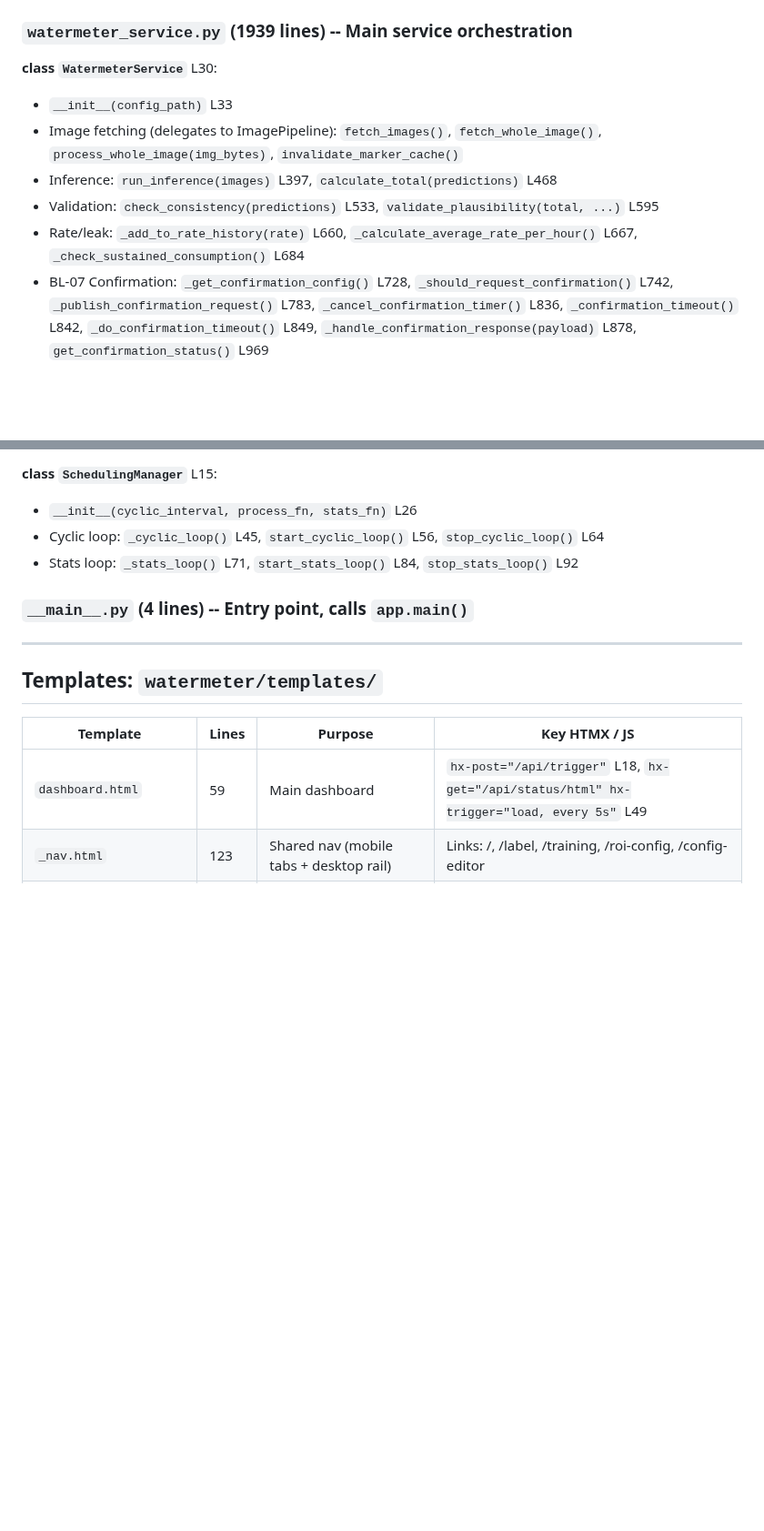
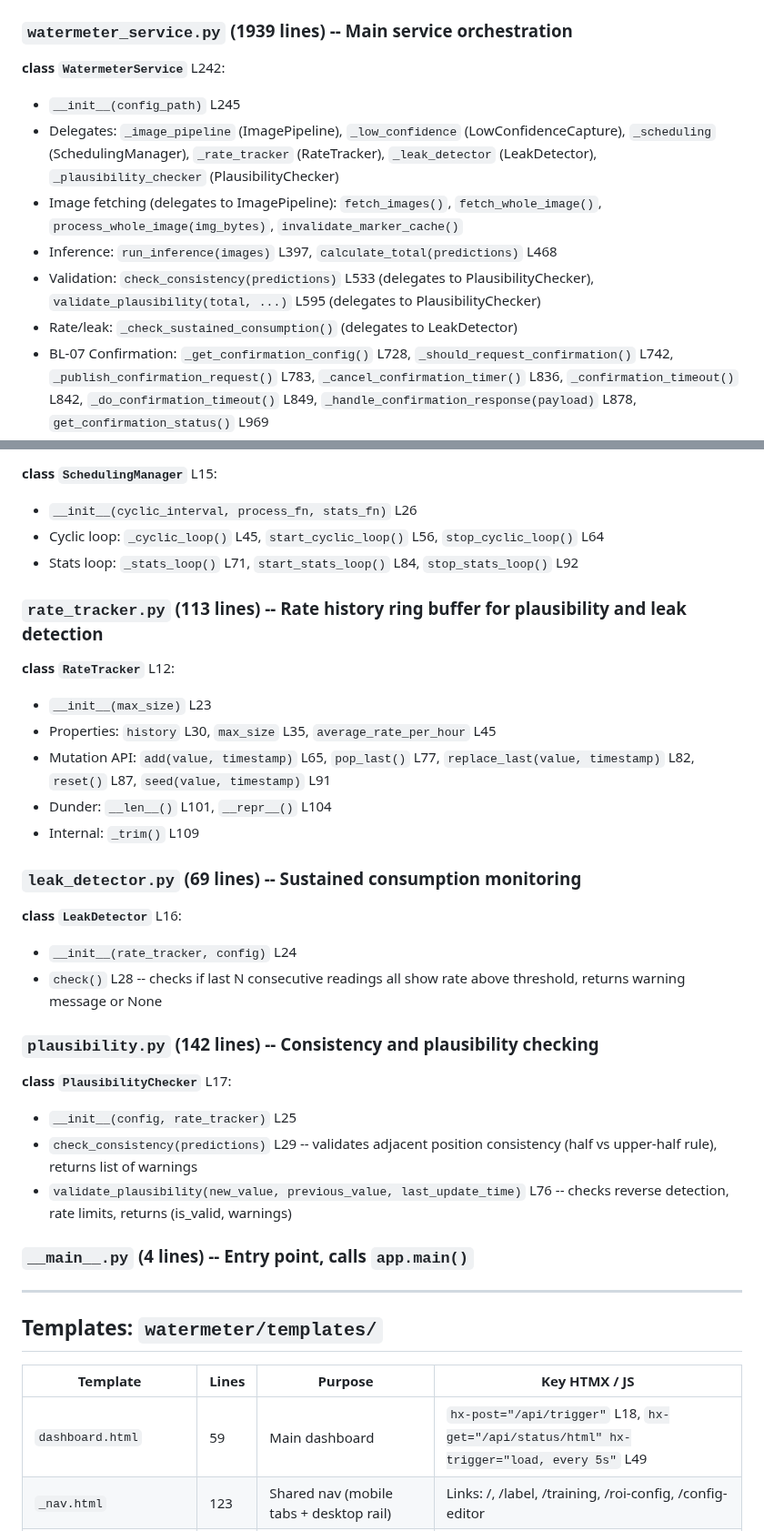
Before and after one commit to zeroflow/watermeter-inference, a Markdown page: docs/codebase_map.md, 2 parts joined by grey strips. Shown at 91% size. Drawn GitHub-style; blank space fills up the shorter version.

Commit message:
claude: update codebase map and backlog for Phase 2 extractions (BL-30)
Added sections for newly extracted modules:
- rate_tracker.py: RateTracker ring buffer (113 lines)
- leak_detector.py: LeakDetector (69 lines)
- plausibility.py: PlausibilityChecker (142 lines)

Updated watermeter_service.py section:
- Noted delegation attributes for extracted modules
- Removed deleted methods (_add_to_rate_history, _calculate_average_rate_per_hour)
- Updated check_consistency and validate_plausibility to note delegation

Updated BL-30 status:
- Phase 2 done: rate_tracker, leak_detector, plausibility extracted; correction rewired
- Phase 3 planned: confirmation, mqtt, manual_control, MeterState

Co-Authored-By: Claude Opus 4.6 <noreply@anthropic.com>

```diff
--- a/docs/codebase_map.md
+++ b/docs/codebase_map.md
@@ -67,12 +67,13 @@
 
 ### `watermeter_service.py` (1939 lines) -- Main service orchestration
 
-**class `WatermeterService`** L30:
-- `__init__(config_path)` L33
+**class `WatermeterService`** L242:
+- `__init__(config_path)` L245
+- Delegates: `_image_pipeline` (ImagePipeline), `_low_confidence` (LowConfidenceCapture), `_scheduling` (SchedulingManager), `_rate_tracker` (RateTracker), `_leak_detector` (LeakDetector), `_plausibility_checker` (PlausibilityChecker)
 - Image fetching (delegates to ImagePipeline): `fetch_images()`, `fetch_whole_image()`, `process_whole_image(img_bytes)`, `invalidate_marker_cache()`
 - Inference: `run_inference(images)` L397, `calculate_total(predictions)` L468
-- Validation: `check_consistency(predictions)` L533, `validate_plausibility(total, ...)` L595
-- Rate/leak: `_add_to_rate_history(rate)` L660, `_calculate_average_rate_per_hour()` L667, `_check_sustained_consumption()` L684
+- Validation: `check_consistency(predictions)` L533 (delegates to PlausibilityChecker), `validate_plausibility(total, ...)` L595 (delegates to PlausibilityChecker)
+- Rate/leak: `_check_sustained_consumption()` (delegates to LeakDetector)
 - BL-07 Confirmation: `_get_confirmation_config()` L728, `_should_request_confirmation()` L742, `_publish_confirmation_request()` L783, `_cancel_confirmation_timer()` L836, `_confirmation_timeout()` L842, `_do_confirmation_timeout()` L849, `_handle_confirmation_response(payload)` L878, `get_confirmation_status()` L969
 - BL-04 Correction: `_get_ordered_position_ids()` L994, `_estimate_expected_range()` L1008, `_recalculate_with_replacement()` L1027, `_check_consistency_improvement()` L1067, `_check_cross_arrow_consistency()` L1118, `correct_predictions(predictions, ...)` L1172
 - Pipeline: `save_low_confidence(predictions, images)` (delegates to LowConfidenceCapture), `process_reading()` L1371, `publish_to_mqtt(status)` L1615
@@ -180,6 +181,28 @@ Singleton: `get_model_manager()` L335
 - Cyclic loop: `_cyclic_loop()` L45, `start_cyclic_loop()` L56, `stop_cyclic_loop()` L64
 - Stats loop: `_stats_loop()` L71, `start_stats_loop()` L84, `stop_stats_loop()` L92
 
+### `rate_tracker.py` (113 lines) -- Rate history ring buffer for plausibility and leak detection
+
+**class `RateTracker`** L12:
+- `__init__(max_size)` L23
+- Properties: `history` L30, `max_size` L35, `average_rate_per_hour` L45
+- Mutation API: `add(value, timestamp)` L65, `pop_last()` L77, `replace_last(value, timestamp)` L82, `reset()` L87, `seed(value, timestamp)` L91
+- Dunder: `__len__()` L101, `__repr__()` L104
+- Internal: `_trim()` L109
+
+### `leak_detector.py` (69 lines) -- Sustained consumption monitoring
+
+**class `LeakDetector`** L16:
+- `__init__(rate_tracker, config)` L24
+- `check()` L28 -- checks if last N consecutive readings all show rate above threshold, returns warning message or None
+
+### `plausibility.py` (142 lines) -- Consistency and plausibility checking
+
+**class `PlausibilityChecker`** L17:
+- `__init__(config, rate_tracker)` L25
+- `check_consistency(predictions)` L29 -- validates adjacent position consistency (half vs upper-half rule), returns list of warnings
+- `validate_plausibility(new_value, previous_value, last_update_time)` L76 -- checks reverse detection, rate limits, returns (is_valid, warnings)
+
 ### `__main__.py` (4 lines) -- Entry point, calls `app.main()`
 
 ---
```
Also changed, not shown: backlog.md (+2 -2 lines).
